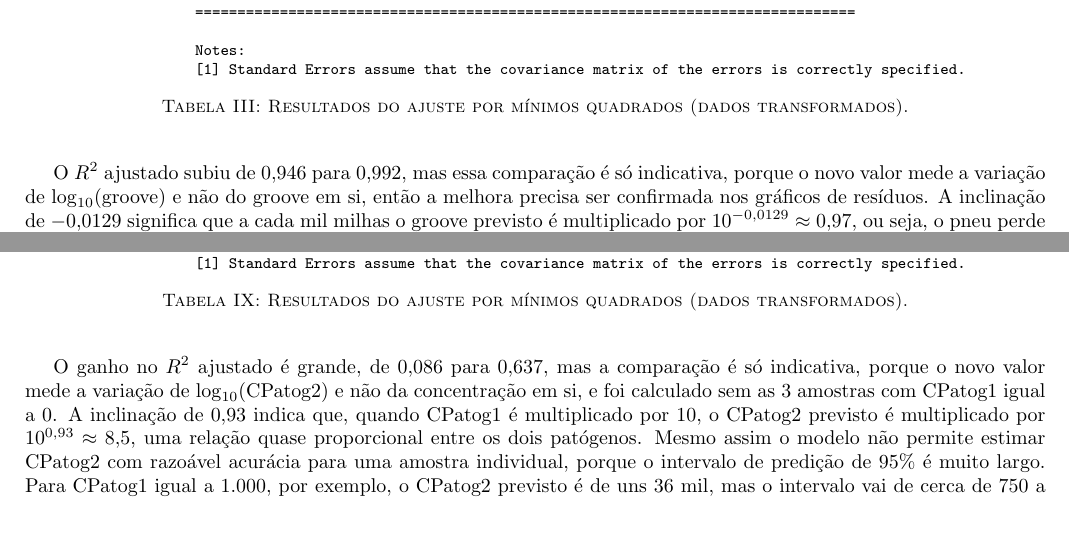
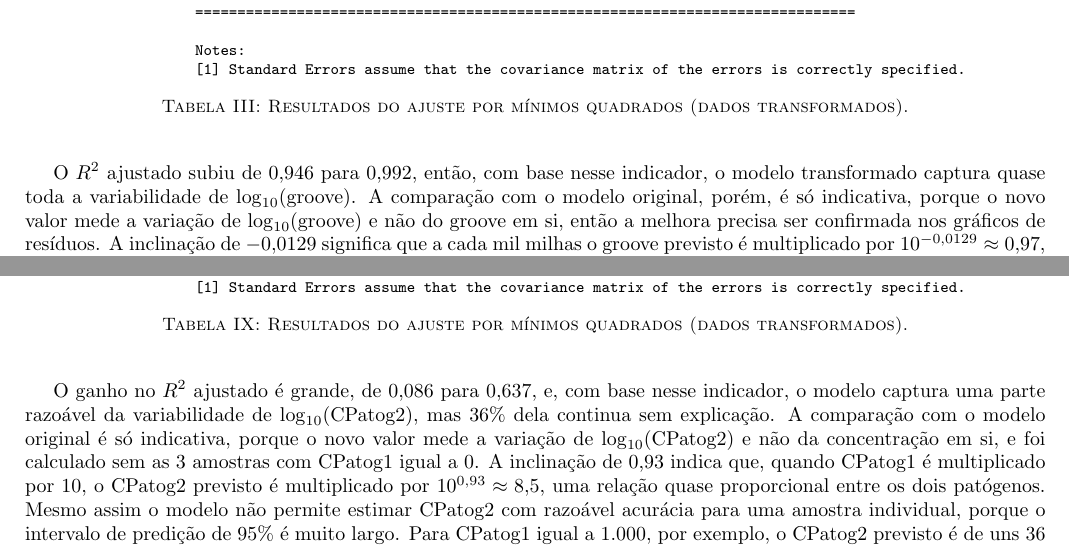
Before and after one commit to kaualimadesouza/atividade-1-regressao, a LaTeX document (entrega_final/atividade1_MQAM_2026.tex): two parts of pages 6 and 21 of 23, joined at a grey line, cut so that both start at the same text, the shorter picture padded with empty space. Compiled offline with pdfLaTeX.

Commit message:
docs: answer the adjusted R² question explicitly in every fit
The statement asks whether, by the adjusted R², the model captures the response's
variability. Alligators (original) and the three transformed fits compared the
values without answering it; each now says so in one clause.

```diff
--- a/entrega_final/atividade1_MQAM_2026.tex
+++ b/entrega_final/atividade1_MQAM_2026.tex
@@ -212,7 +212,7 @@ Depois da transformação os pontos ficam muito mais próximos de uma reta, com
 
 \tabelaols{treadwear/transformado_ols.txt}{Resultados do ajuste por mínimos quadrados (dados transformados).}{treadwear-transformado-ols}
 
-O $R^2$ ajustado subiu de 0,946 para 0,992, mas essa comparação é só indicativa, porque o novo valor mede a variação de $\log_{10}(\text{groove})$ e não do groove em si, então a melhora precisa ser confirmada nos gráficos de resíduos. A inclinação de $-0{,}0129$ significa que a cada mil milhas o groove previsto é multiplicado por $10^{-0{,}0129} \approx 0{,}97$, ou seja, o pneu perde uns 3\% da profundidade restante a cada mil milhas, em vez de uma quantidade fixa de mils como no modelo original. No gráfico com os intervalos todas as 9 medições continuam dentro do intervalo de predição, com o pneu novo ainda um pouco acima da reta.
+O $R^2$ ajustado subiu de 0,946 para 0,992, então, com base nesse indicador, o modelo transformado captura quase toda a variabilidade de $\log_{10}(\text{groove})$. A comparação com o modelo original, porém, é só indicativa, porque o novo valor mede a variação de $\log_{10}(\text{groove})$ e não do groove em si, então a melhora precisa ser confirmada nos gráficos de resíduos. A inclinação de $-0{,}0129$ significa que a cada mil milhas o groove previsto é multiplicado por $10^{-0{,}0129} \approx 0{,}97$, ou seja, o pneu perde uns 3\% da profundidade restante a cada mil milhas, em vez de uma quantidade fixa de mils como no modelo original. No gráfico com os intervalos todas as 9 medições continuam dentro do intervalo de predição, com o pneu novo ainda um pouco acima da reta.
 
 \figura{treadwear/transformado_icip.png}{Reta de regressão com intervalos de confiança e de predição de 95\% (dados transformados).}{treadwear-transformado-icip}
 
@@ -364,7 +364,7 @@ Na escala logarítmica os pontos deixam de ficar espremidos perto da origem e se
 
 \tabelaols{concpatog/transformado_ols.txt}{Resultados do ajuste por mínimos quadrados (dados transformados).}{concpatog-transformado-ols}
 
-O ganho no $R^2$ ajustado é grande, de 0,086 para 0,637, mas a comparação é só indicativa, porque o novo valor mede a variação de $\log_{10}(\text{CPatog2})$ e não da concentração em si, e foi calculado sem as 3 amostras com CPatog1 igual a 0. A inclinação de 0,93 indica que, quando CPatog1 é multiplicado por 10, o CPatog2 previsto é multiplicado por $10^{0{,}93} \approx 8{,}5$, uma relação quase proporcional entre os dois patógenos. Mesmo assim o modelo não permite estimar CPatog2 com razoável acurácia para uma amostra individual, porque o intervalo de predição de 95\% é muito largo. Para CPatog1 igual a 1.000, por exemplo, o CPatog2 previsto é de uns 36 mil, mas o intervalo vai de cerca de 750 a 1,7 milhão, então o valor real pode ficar até umas 50 vezes acima ou abaixo do previsto. O modelo serve então para indicar a tendência e a ordem de grandeza do CPatog2 típico, já que para o mesmo CPatog1 de 1.000 o intervalo de confiança vai só de cerca de 23 mil a 55 mil. Supomos ainda que parte da associação venha do estágio de tratamento, que reduz a concentração dos dois patógenos ao mesmo tempo.
+O ganho no $R^2$ ajustado é grande, de 0,086 para 0,637, e, com base nesse indicador, o modelo captura uma parte razoável da variabilidade de $\log_{10}(\text{CPatog2})$, mas 36\% dela continua sem explicação. A comparação com o modelo original é só indicativa, porque o novo valor mede a variação de $\log_{10}(\text{CPatog2})$ e não da concentração em si, e foi calculado sem as 3 amostras com CPatog1 igual a 0. A inclinação de 0,93 indica que, quando CPatog1 é multiplicado por 10, o CPatog2 previsto é multiplicado por $10^{0{,}93} \approx 8{,}5$, uma relação quase proporcional entre os dois patógenos. Mesmo assim o modelo não permite estimar CPatog2 com razoável acurácia para uma amostra individual, porque o intervalo de predição de 95\% é muito largo. Para CPatog1 igual a 1.000, por exemplo, o CPatog2 previsto é de uns 36 mil, mas o intervalo vai de cerca de 750 a 1,7 milhão, então o valor real pode ficar até umas 50 vezes acima ou abaixo do previsto. O modelo serve então para indicar a tendência e a ordem de grandeza do CPatog2 típico, já que para o mesmo CPatog1 de 1.000 o intervalo de confiança vai só de cerca de 23 mil a 55 mil. Supomos ainda que parte da associação venha do estágio de tratamento, que reduz a concentração dos dois patógenos ao mesmo tempo.
 
 \figura{concpatog/transformado_icip.png}{Reta de regressão com intervalos de confiança e de predição de 95\% (dados transformados).}{concpatog-transformado-icip}
 
```
Also changed, not shown: entrega_final/atividade1_MQAM_2026.pdf, entrega_final/atividade1_MQAM_2026.tex (4 more changed lines).
